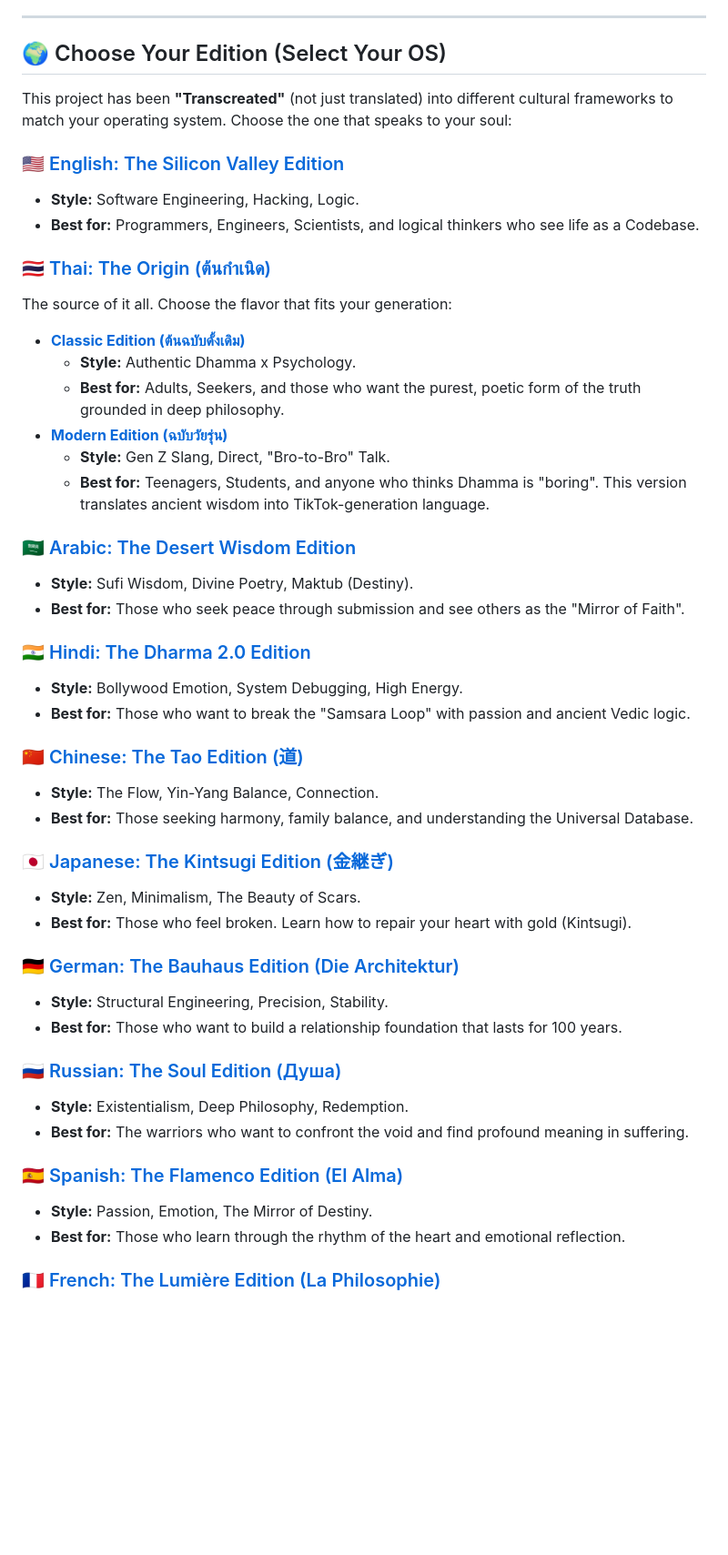
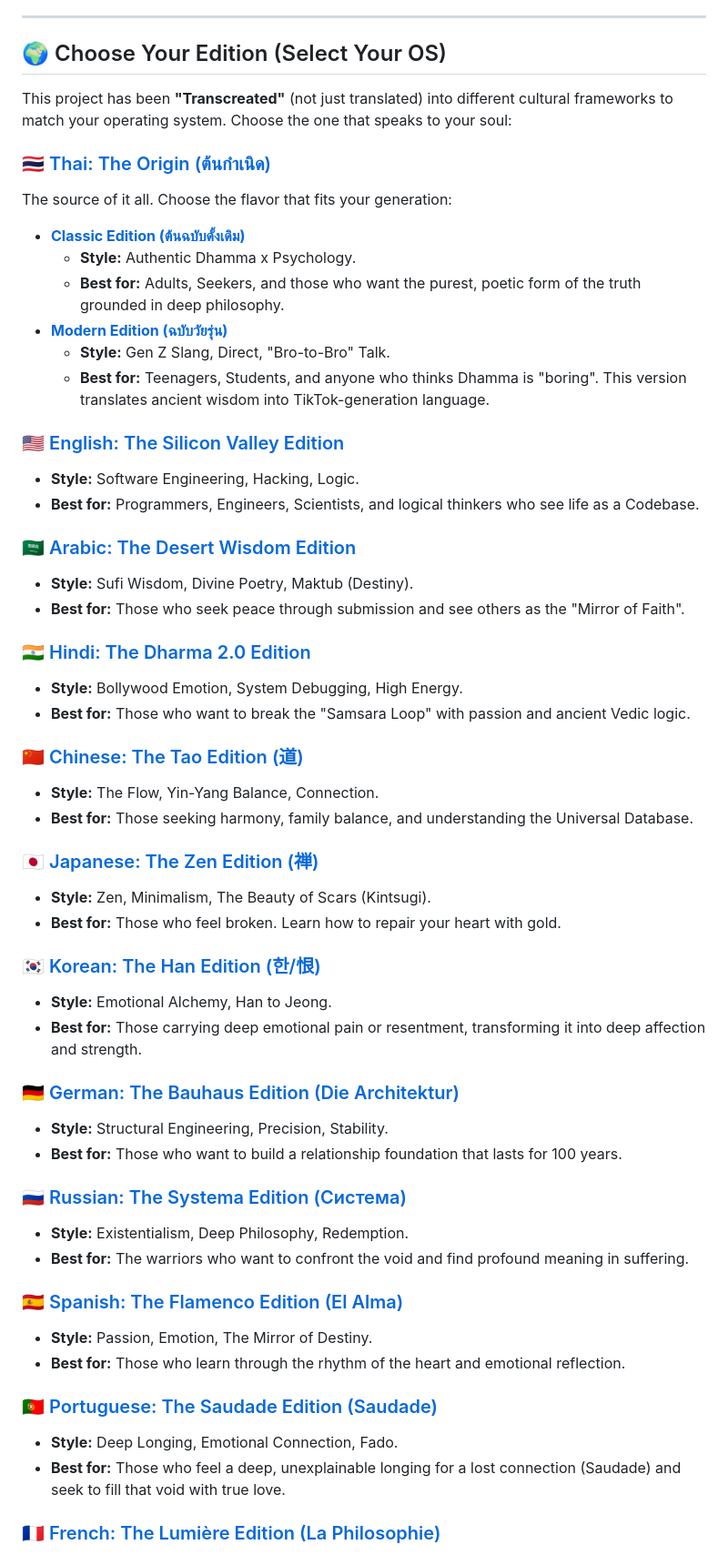
Before and after one commit to jojopat/project-reunion, a Markdown page: README.md, the part around one of its changes. Shown at 91% size. Rendered like a GitHub page; blank space fills up the shorter version.

```diff
--- a/README.md
+++ b/README.md
@@ -22,10 +22,6 @@ Does your relationship software keep crashing despite your best efforts?
 ## 🌍 Choose Your Edition (Select Your OS)
 This project has been **"Transcreated"** (not just translated) into different cultural frameworks to match your operating system. Choose the one that speaks to your soul:
 
-### 🇺🇸 [English: The Silicon Valley Edition](./en-silicon-valley/)
-* **Style:** Software Engineering, Hacking, Logic.
-* **Best for:** Programmers, Engineers, Scientists, and logical thinkers who see life as a Codebase.
-
 ### 🇹🇭 [Thai: The Origin (ต้นกำเนิด)](./th-original/)
 The source of it all. Choose the flavor that fits your generation:
 * **[Classic Edition (ต้นฉบับดั้งเดิม)](./th-original/)**
@@ -35,6 +31,10 @@ The source of it all. Choose the flavor that fits your generation:
     * **Style:** Gen Z Slang, Direct, "Bro-to-Bro" Talk.
     * **Best for:** Teenagers, Students, and anyone who thinks Dhamma is "boring". This version translates ancient wisdom into TikTok-generation language.
 
+### 🇺🇸 [English: The Silicon Valley Edition](./en-transcreate/)
+* **Style:** Software Engineering, Hacking, Logic.
+* **Best for:** Programmers, Engineers, Scientists, and logical thinkers who see life as a Codebase.
+
 ### 🇸🇦 [Arabic: The Desert Wisdom Edition](./ar-hikmah/)
 * **Style:** Sufi Wisdom, Divine Poetry, Maktub (Destiny).
 * **Best for:** Those who seek peace through submission and see others as the "Mirror of Faith".
@@ -47,21 +47,29 @@ The source of it all. Choose the flavor that fits your generation:
 * **Style:** The Flow, Yin-Yang Balance, Connection.
 * **Best for:** Those seeking harmony, family balance, and understanding the Universal Database.
 
-### 🇯🇵 [Japanese: The Kintsugi Edition (金継ぎ)](./ja-kintsugi/)
-* **Style:** Zen, Minimalism, The Beauty of Scars.
-* **Best for:** Those who feel broken. Learn how to repair your heart with gold (Kintsugi).
+### 🇯🇵 [Japanese: The Zen Edition (禅)](./jp-zen/)
+* **Style:** Zen, Minimalism, The Beauty of Scars (Kintsugi).
+* **Best for:** Those who feel broken. Learn how to repair your heart with gold.
+
+### 🇰🇷 [Korean: The Han Edition (한/恨)](./ko-han/)
+* **Style:** Emotional Alchemy, Han to Jeong.
+* **Best for:** Those carrying deep emotional pain or resentment, transforming it into deep affection and strength.
 
 ### 🇩🇪 [German: The Bauhaus Edition (Die Architektur)](./de-bauhaus/)
 * **Style:** Structural Engineering, Precision, Stability.
 * **Best for:** Those who want to build a relationship foundation that lasts for 100 years.
 
-### 🇷🇺 [Russian: The Soul Edition (Душа)](./ru-soul/)
+### 🇷🇺 [Russian: The Systema Edition (Система)](./ru-systema/)
 * **Style:** Existentialism, Deep Philosophy, Redemption.
 * **Best for:** The warriors who want to confront the void and find profound meaning in suffering.
 
 ### 🇪🇸 [Spanish: The Flamenco Edition (El Alma)](./es-flamenco/)
 * **Style:** Passion, Emotion, The Mirror of Destiny.
 * **Best for:** Those who learn through the rhythm of the heart and emotional reflection.
+
+### 🇵🇹 [Portuguese: The Saudade Edition (Saudade)](./pt-saudade/)
+* **Style:** Deep Longing, Emotional Connection, Fado.
+* **Best for:** Those who feel a deep, unexplainable longing for a lost connection (Saudade) and seek to fill that void with true love.
 
 ### 🇫🇷 [French: The Lumière Edition (La Philosophie)](./fr-lumiere/)
 * **Style:** Art, Philosophy, Enlightenment.
```
Also changed, not shown: other parts of README.md (+5 -5 lines).
